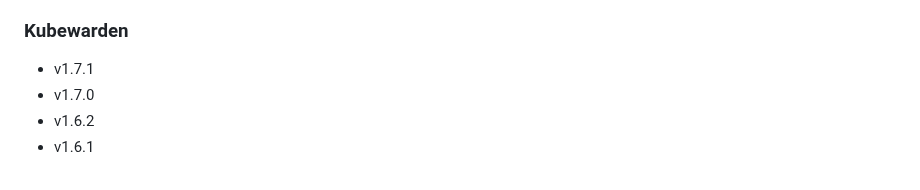
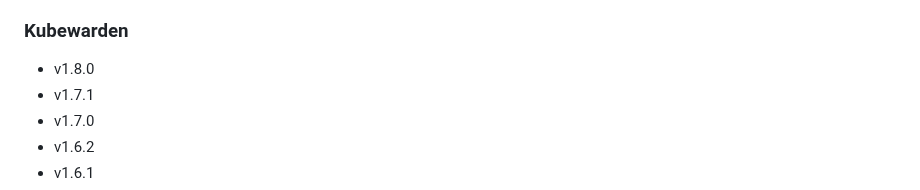
Before and after one commit to rancherfederal/carbide-releases, a Markdown page: SUPPORTED_VERSIONS.md, the part around the change. Rendered like a GitHub page.

```diff
--- a/SUPPORTED_VERSIONS.md
+++ b/SUPPORTED_VERSIONS.md
@@ -173,6 +173,7 @@ This is a list of the supported products/versions of the Rancher Product Portfol
 * v1.22.11+k3s2
 
 ### Kubewarden
+* v1.8.0
 * v1.7.1
 * v1.7.0
 * v1.6.2
```
